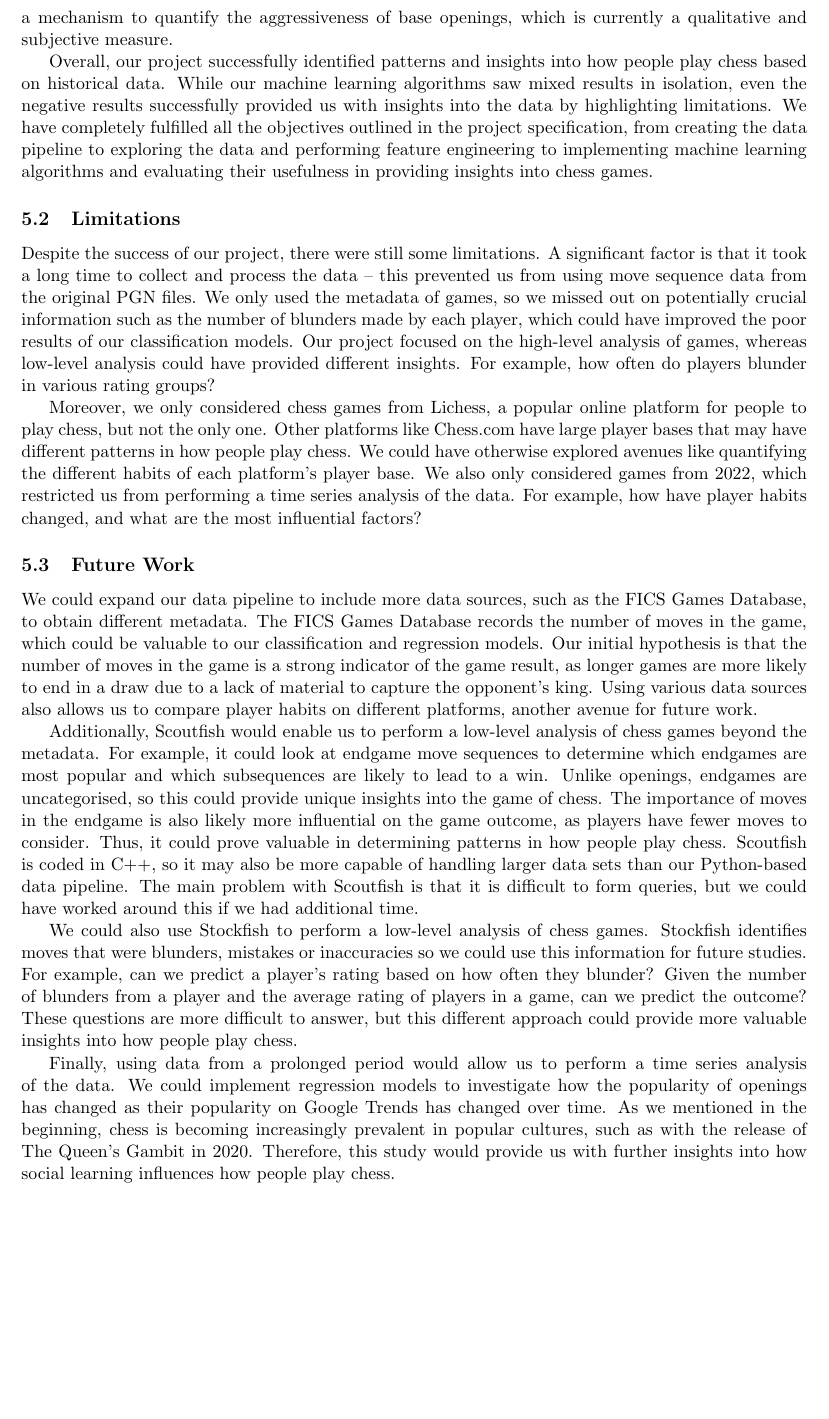
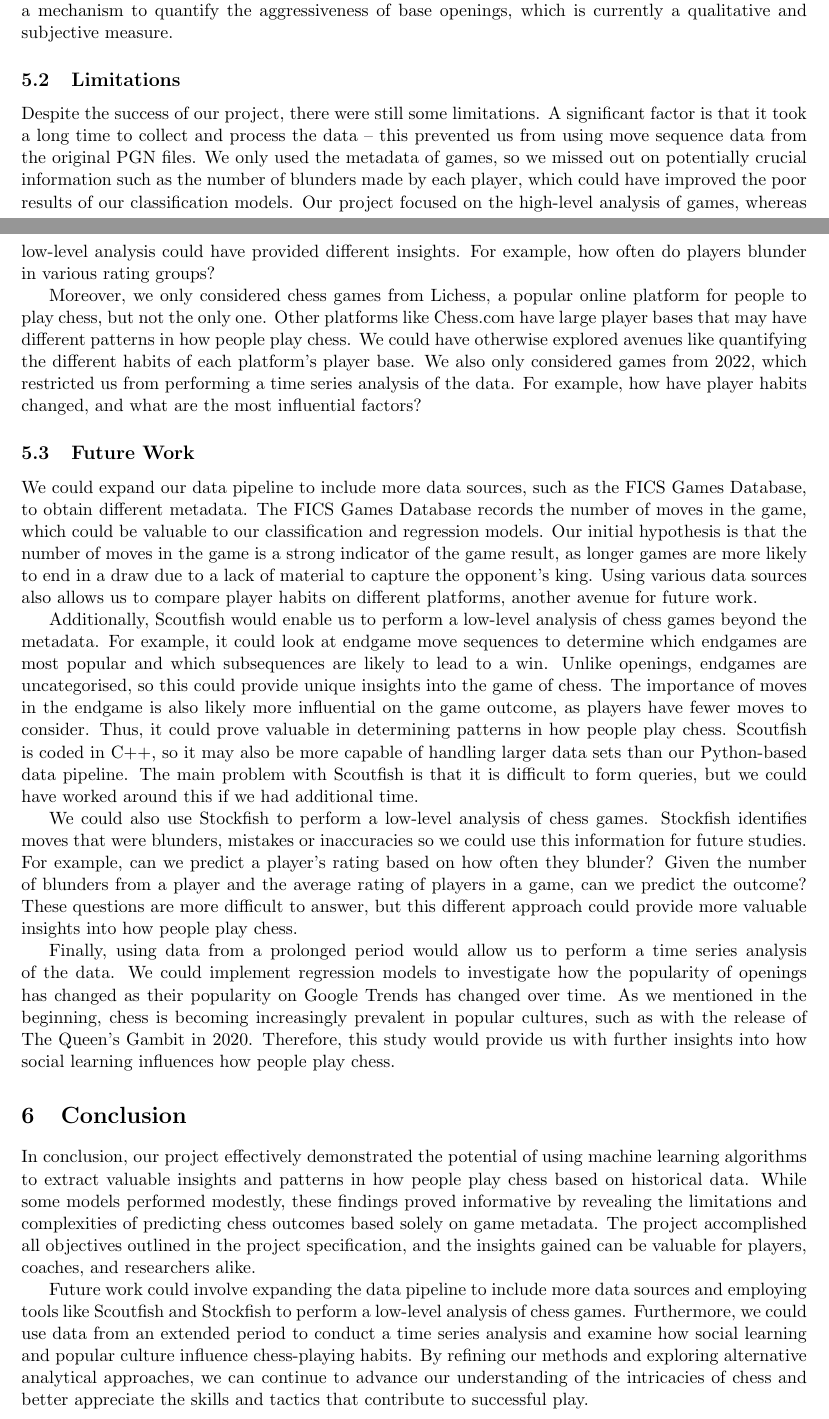
Before and after one commit to IsaacCheng9/machine-learning-in-chess, a LaTeX paper (docs/Final Report/main.tex): part of page 23 of 29 before the commit and two parts of pages 22 and 23 of 29 after it, the two joined at a grey line, cut so that both start at the same text, the shorter picture padded with empty space. Compiled offline with pdfLaTeX.

Commit message:
Add separate conclusion section

```diff
--- a/docs/Final Report/main.tex
+++ b/docs/Final Report/main.tex
@@ -547,8 +547,6 @@ Next, we investigated the relationship between the popularity of base openings a
 We also performed k-means clustering on base opening to cluster them by their game results. Our clusters based on the win rate for White and Black were successful, as they generated four distinct clusters with a silhouette score of 0.479 and a within-cluster sum of squares of 50.827. Base openings were categorised as being highly successful for White, somewhat successful for White, somewhat successful for Black, or highly successful for Black. The results suggest that we could further investigate higher-rated players who play openings that are theoretically less successful for White as they may be playing these openings that uniquely make them more successful at using the opening than the general player base. Our study also provides a mechanism to flag such players effectively.
 
 Finally, we performed k-means clustering on base openings to cluster them by the mean Euclidean distance of game results in their variations. This study was the most successful, as we generated three distinct clusters with a silhouette score of 0.712 and a within-cluster sum of squares of 61.263. Our clusters categorised openings as having a small difference between the results of variations, a medium difference, or a large difference. The results suggest that more aggressive base openings are more likely to have a large difference between the results of their variations. Our study also provides a mechanism to quantify the aggressiveness of base openings, which is currently a qualitative and subjective measure.
-
-Overall, our project successfully identified patterns and insights into how people play chess based on historical data. While our machine learning algorithms saw mixed results in isolation, even the negative results successfully provided us with insights into the data by highlighting limitations. We have completely fulfilled all the objectives outlined in the project specification, from creating the data pipeline to exploring the data and performing feature engineering to implementing machine learning algorithms and evaluating their usefulness in providing insights into chess games.
 
 \subsection{Limitations}
 Despite the success of our project, there were still some limitations. A significant factor is that it took a long time to collect and process the data -- this prevented us from using move sequence data from the original PGN files. We only used the metadata of games, so we missed out on potentially crucial information such as the number of blunders made by each player, which could have improved the poor results of our classification models. Our project focused on the high-level analysis of games, whereas low-level analysis could have provided different insights. For example, how often do players blunder in various rating groups?
@@ -564,6 +562,12 @@ We could also use Stockfish to perform a low-level analysis of chess games. Stoc
 
 Finally, using data from a prolonged period would allow us to perform a time series analysis of the data. We could implement regression models to investigate how the popularity of openings has changed as their popularity on Google Trends has changed over time. As we mentioned in the beginning, chess is becoming increasingly prevalent in popular cultures, such as with the release of The Queen's Gambit in 2020. Therefore, this study would provide us with further insights into how social learning influences how people play chess.
 
+\section{Conclusion}
+In conclusion, our project effectively demonstrated the potential of using machine learning algorithms to extract valuable insights and patterns in how people play chess based on historical data. While some models performed modestly, these findings proved informative by revealing the limitations and complexities of predicting chess outcomes based solely on game metadata. The project accomplished all objectives outlined in the project specification, and the insights gained can be valuable for players, coaches, and researchers alike.
+
+Future work could involve expanding the data pipeline to include more data sources and employing tools like Scoutfish and Stockfish to perform a low-level analysis of chess games. Furthermore, we could use data from an extended period to conduct a time series analysis and examine how social learning and popular culture influence chess-playing habits. By refining our methods and exploring alternative analytical approaches, we can continue to advance our understanding of the intricacies of chess and better appreciate the skills and tactics that contribute to successful play.
+
+\newpage
 \bibliography{main.bib}
 \bibliographystyle{ieeetr.bst}
 
```
Also changed, not shown: docs/Final Report/main.pdf, docs/Final Report/main.tex (8 more changed lines), 1 other file.
